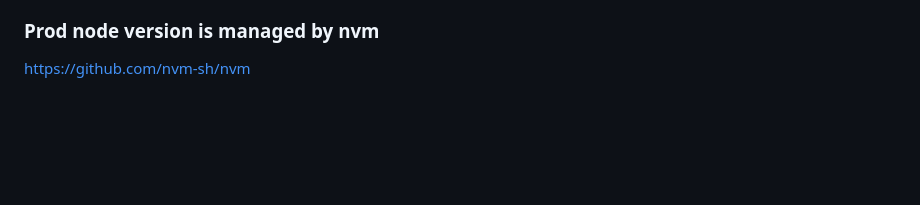
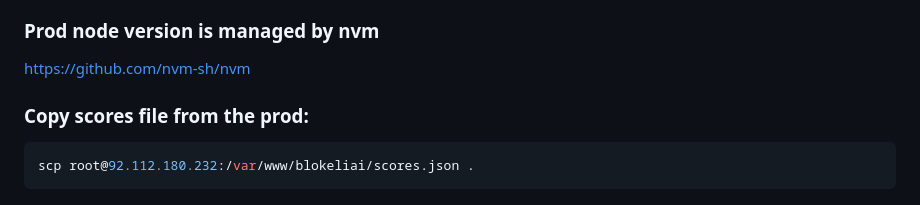
Before and after one commit to saparnisp/ping-pong, a Markdown page: README.md, the part around the change. GitHub-like rendering; blank space fills up the shorter version.

Commit message:
add scores copy to readme

````diff
--- a/README.md
+++ b/README.md
@@ -205,3 +205,9 @@ ssh root@92.112.180.232 "certbot --nginx -d your-domain.com --non-interactive --
 ### Prod node version is managed by nvm
 
 https://github.com/nvm-sh/nvm
+
+### Copy scores file from the prod:
+
+```bash
+scp root@92.112.180.232:/var/www/blokeliai/scores.json .
+```
````
